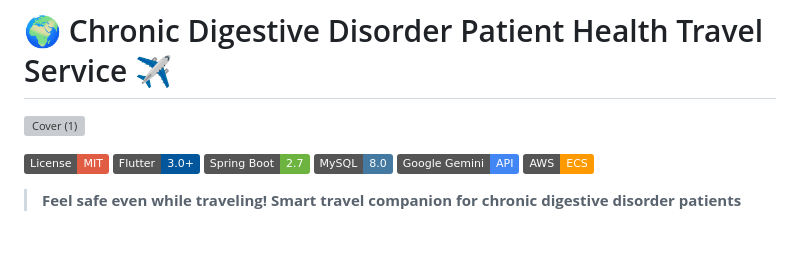
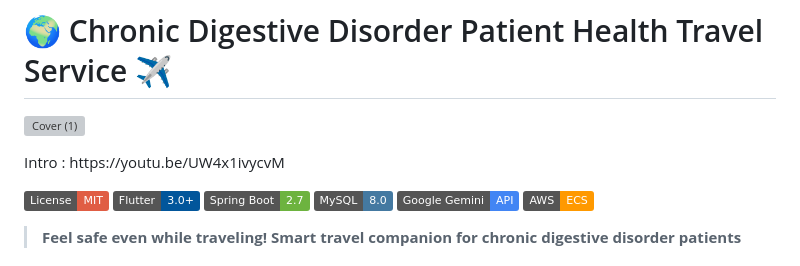
Before and after one commit to simhyunmin/Algoga, a Markdown page: README.md, the part around the change. Drawn GitHub-style; badges without logos; blank space fills up the shorter version; grey boxes are pictures that could not be loaded.

```diff
--- a/README.md
+++ b/README.md
@@ -2,6 +2,7 @@
 
 ![Cover (1)](https://github.com/user-attachments/assets/4ef0da9e-6af3-4504-9108-2a68a9a0489a)
 
+<p>Intro : https://youtu.be/UW4x1ivycvM </p>
 
 [![license](https://img.shields.io/badge/License-MIT-red)](LICENSE)
 [![flutter](https://img.shields.io/badge/Flutter-3.0+-02569B?logo=flutter)](https://flutter.dev/)
```
